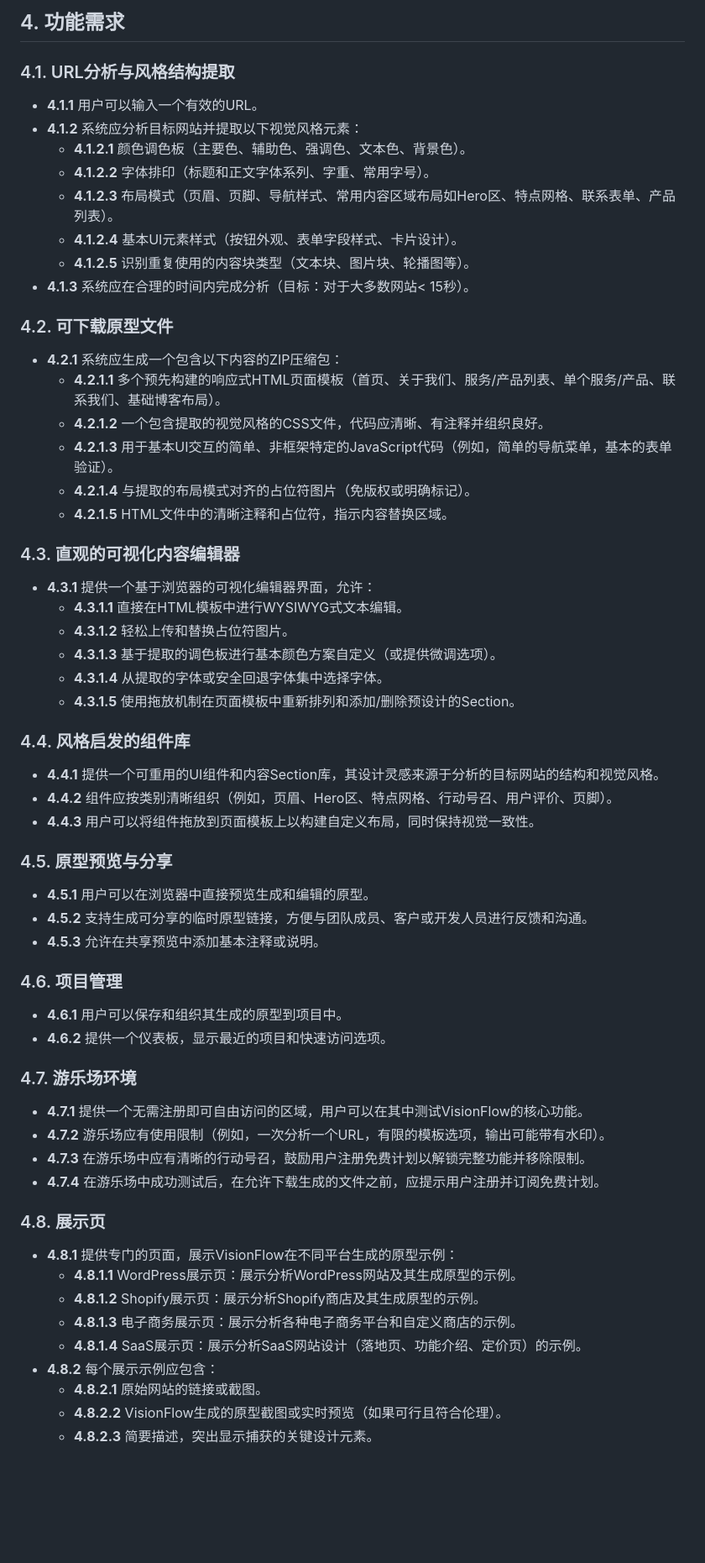
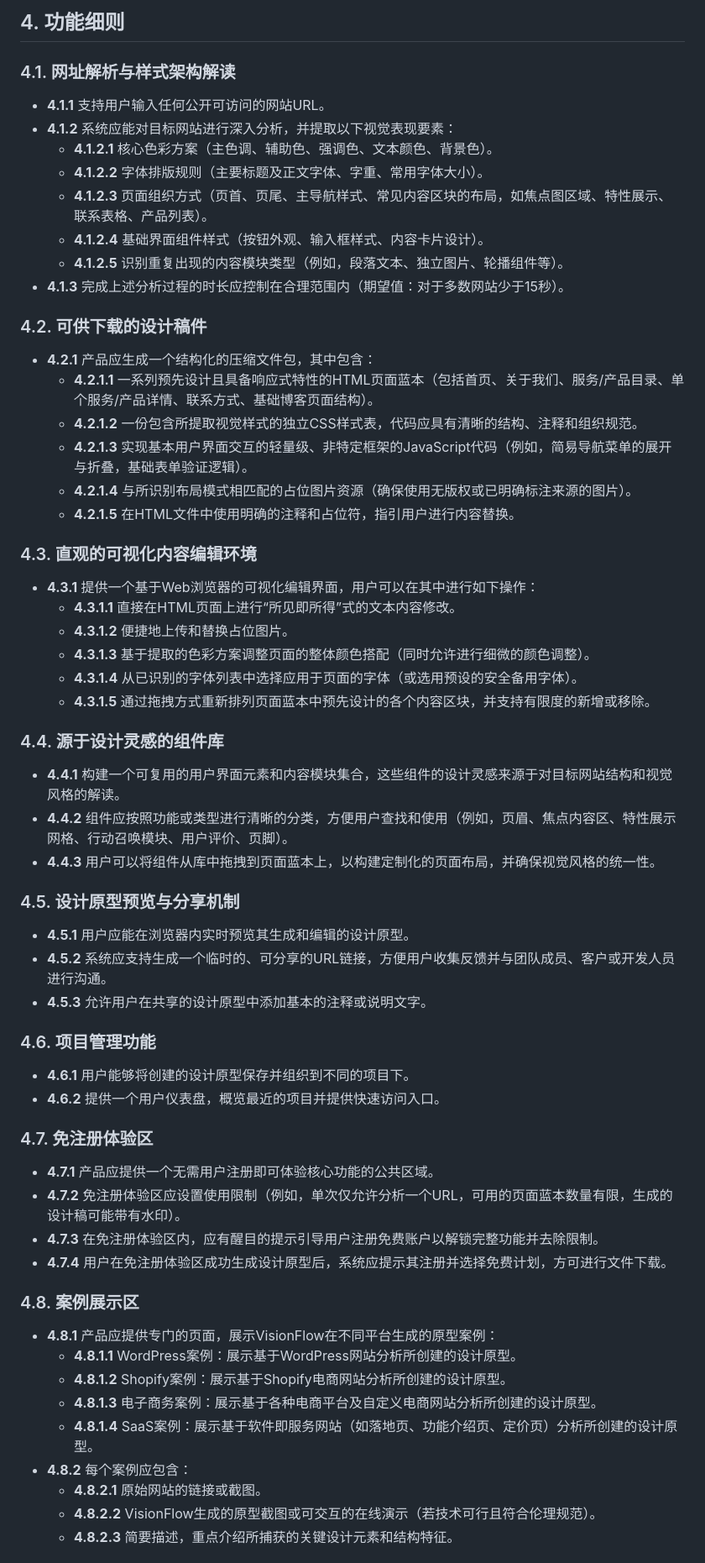
Before and after one commit to wanghaisheng/IdeaVisor, a Markdown page: prd.md, the part around one of its changes. Shown at 84% size. Rendered like a GitHub page; blank space fills up the shorter version.

```diff
--- a/prd.md
+++ b/prd.md
@@ -60,60 +61,61 @@ VisionFlow通过即时生成基于任何目标网站视觉风格和结构的网
 
-## 4. 功能需求
+## 4. 功能细则
 
-### 4.1. URL分析与风格结构提取
-- **4.1.1** 用户可以输入一个有效的URL。
-- **4.1.2** 系统应分析目标网站并提取以下视觉风格元素：
-    - **4.1.2.1** 颜色调色板（主要色、辅助色、强调色、文本色、背景色）。
-    - **4.1.2.2** 字体排印（标题和正文字体系列、字重、常用字号）。
-    - **4.1.2.3** 布局模式（页眉、页脚、导航样式、常用内容区域布局如Hero区、特点网格、联系表单、产品列表）。
-    - **4.1.2.4** 基本UI元素样式（按钮外观、表单字段样式、卡片设计）。
-    - **4.1.2.5** 识别重复使用的内容块类型（文本块、图片块、轮播图等）。
-- **4.1.3** 系统应在合理的时间内完成分析（目标：对于大多数网站< 15秒）。
+### 4.1. 网址解析与样式架构解读
+- **4.1.1** 支持用户输入任何公开可访问的网站URL。
+- **4.1.2** 系统应能对目标网站进行深入分析，并提取以下视觉表现要素：
+    - **4.1.2.1** 核心色彩方案（主色调、辅助色、强调色、文本颜色、背景色）。
+    - **4.1.2.2** 字体排版规则（主要标题及正文字体、字重、常用字体大小）。
+    - **4.1.2.3** 页面组织方式（页首、页尾、主导航样式、常见内容区块的布局，如焦点图区域、特性展示、联系表格、产品列表）。
+    - **4.1.2.4** 基础界面组件样式（按钮外观、输入框样式、内容卡片设计）。
+    - **4.1.2.5** 识别重复出现的内容模块类型（例如，段落文本、独立图片、轮播组件等）。
+- **4.1.3** 完成上述分析过程的时长应控制在合理范围内（期望值：对于多数网站少于15秒）。
 
-### 4.2. 可下载原型文件
-- **4.2.1** 系统应生成一个包含以下内容的ZIP压缩包：
-    - **4.2.1.1** 多个预先构建的响应式HTML页面模板（首页、关于我们、服务/产品列表、单个服务/产品、联系我们、基础博客布局）。
-    - **4.2.1.2** 一个包含提取的视觉风格的CSS文件，代码应清晰、有注释并组织良好。
-    - **4.2.1.3** 用于基本UI交互的简单、非框架特定的JavaScript代码（例如，简单的导航菜单，基本的表单验证）。
-    - **4.2.1.4** 与提取的布局模式对齐的占位符图片（免版权或明确标记）。
-    - **4.2.1.5** HTML文件中的清晰注释和占位符，指示内容替换区域。
+### 4.2. 可供下载的设计稿件
+- **4.2.1** 产品应生成一个结构化的压缩文件包，其中包含：
+    - **4.2.1.1** 一系列预先设计且具备响应式特性的HTML页面蓝本（包括首页、关于我们、服务/产品目录、单个服务/产品详情、联系方式、基础博客页面结构）。
+    - **4.2.1.2** 一份包含所提取视觉样式的独立CSS样式表，代码应具有清晰的结构、注释和组织规范。
+    - **4.2.1.3** 实现基本用户界面交互的轻量级、非特定框架的JavaScript代码（例如，简易导航菜单的展开与折叠，基础表单验证逻辑）。
+    - **4.2.1.4** 与所识别布局模式相匹配的占位图片资源（确保使用无版权或已明确标注来源的图片）。
+    - **4.2.1.5** 在HTML文件中使用明确的注释和占位符，指引用户进行内容替换。
 
-### 4.3. 直观的可视化内容编辑器
-- **4.3.1** 提供一个基于浏览器的可视化编辑器界面，允许：
-    - **4.3.1.1** 直接在HTML模板中进行WYSIWYG式文本编辑。
-    - **4.3.1.2** 轻松上传和替换占位符图片。
-    - **4.3.1.3** 基于提取的调色板进行基本颜色方案自定义（或提供微调选项）。
-    - **4.3.1.4** 从提取的字体或安全回退字体集中选择字体。
-    - **4.3.1.5** 使用拖放机制在页面模板中重新排列和添加/删除预设计的Section。
+### 4.3. 直观的可视化内容编辑环境
+- **4.3.1** 提供一个基于Web浏览器的可视化编辑界面，用户可以在其中进行如下操作：
+    - **4.3.1.1** 直接在HTML页面上进行“所见即所得”式的文本内容修改。
+    - **4.3.1.2** 便捷地上传和替换占位图片。
+    - **4.3.1.3** 基于提取的色彩方案调整页面的整体颜色搭配（同时允许进行细微的颜色调整）。
+    - **4.3.1.4** 从已识别的字体列表中选择应用于页面的字体（或选用预设的安全备用字体）。
+    - **4.3.1.5** 通过拖拽方式重新排列页面蓝本中预先设计的各个内容区块，并支持有限度的新增或移除。
 
-### 4.4. 风格启发的组件库
-- **4.4.1** 提供一个可重用的UI组件和内容Section库，其设计灵感来源于分析的目标网站的结构和视觉风格。
-- **4.4.2** 组件应按类别清晰组织（例如，页眉、Hero区、特点网格、行动号召、用户评价、页脚）。
-- **4.4.3** 用户可以将组件拖放到页面模板上以构建自定义布局，同时保持视觉一致性。
+### 4.4. 源于设计灵感的组件库
+- **4.4.1** 构建一个可复用的用户界面元素和内容模块集合，这些组件的设计灵感来源于对目标网站结构和视觉风格的解读。
+- **4.4.2** 组件应按照功能或类型进行清晰的分类，方便用户查找和使用（例如，页眉、焦点内容区、特性展示网格、行动召唤模块、用户评价、页脚）。
+- **4.4.3** 用户可以将组件从库中拖拽到页面蓝本上，以构建定制化的页面布局，并确保视觉风格的统一性。
 
-### 4.5. 原型预览与分享
-- **4.5.1** 用户可以在浏览器中直接预览生成和编辑的原型。
-- **4.5.2** 支持生成可分享的临时原型链接，方便与团队成员、客户或开发人员进行反馈和沟通。
-- **4.5.3** 允许在共享预览中添加基本注释或说明。
+### 4.5. 设计原型预览与分享机制
+- **4.5.1** 用户应能在浏览器内实时预览其生成和编辑的设计原型。
+- **4.5.2** 系统应支持生成一个临时的、可分享的URL链接，方便用户收集反馈并与团队成员、客户或开发人员进行沟通。
+- **4.5.3** 允许用户在共享的设计原型中添加基本的注释或说明文字。
 
-### 4.6. 项目管理
-- **4.6.1** 用户可以保存和组织其生成的原型到项目中。
-- **4.6.2** 提供一个仪表板，显示最近的项目和快速访问选项。
+### 4.6. 项目管理功能
+- **4.6.1** 用户能够将创建的设计原型保存并组织到不同的项目下。
+- **4.6.2** 提供一个用户仪表盘，概览最近的项目并提供快速访问入口。
 
-### 4.7. 游乐场环境
-- **4.7.1** 提供一个无需注册即可自由访问的区域，用户可以在其中测试VisionFlow的核心功能。
-- **4.7.2** 游乐场应有使用限制（例如，一次分析一个URL，有限的模板选项，输出可能带有水印）。
-- **4.7.3** 在游乐场中应有清晰的行动号召，鼓励用户注册免费计划以解锁完整功能并移除限制。
-- **4.7.4** 在游乐场中成功测试后，在允许下载生成的文件之前，应提示用户注册并订阅免费计划。
+### 4.7. 免注册体验区
 
-### 4.8. 展示页
-- **4.8.1** 提供专门的页面，展示VisionFlow在不同平台生成的原型示例：
-    - **4.8.1.1** WordPress展示页：展示分析WordPress网站及其生成原型的示例。
-    - **4.8.1.2** Shopify展示页：展示分析Shopify商店及其生成原型的示例。
-    - **4.8.1.3** 电子商务展示页：展示分析各种电子商务平台和自定义商店的示例。
-    - **4.8.1.4** SaaS展示页：展示分析SaaS网站设计（落地页、功能介绍、定价页）的示例。
-- **4.8.2** 每个展示示例应包含：
+- **4.7.1** 产品应提供一个无需用户注册即可体验核心功能的公共区域。
+- **4.7.2** 免注册体验区应设置使用限制（例如，单次仅允许分析一个URL，可用的页面蓝本数量有限，生成的设计稿可能带有水印）。
+- **4.7.3** 在免注册体验区内，应有醒目的提示引导用户注册免费账户以解锁完整功能并去除限制。
+- **4.7.4** 用户在免注册体验区成功生成设计原型后，系统应提示其注册并选择免费计划，方可进行文件下载。
+
+### 4.8. 案例展示区
+- **4.8.1** 产品应提供专门的页面，展示VisionFlow在不同平台生成的原型案例：
+    - **4.8.1.1** WordPress案例：展示基于WordPress网站分析所创建的设计原型。
+    - **4.8.1.2** Shopify案例：展示基于Shopify电商网站分析所创建的设计原型。
+    - **4.8.1.3** 电子商务案例：展示基于各种电商平台及自定义电商网站分析所创建的设计原型。
+    - **4.8.1.4** SaaS案例：展示基于软件即服务网站（如落地页、功能介绍页、定价页）分析所创建的设计原型。
+- **4.8.2** 每个案例应包含：
     - **4.8.2.1** 原始网站的链接或截图。
-    - **4.8.2.2** VisionFlow生成的原型截图或实时预览（如果可行且符合伦理）。
-    - **4.8.2.3** 简要描述，突出显示捕获的关键设计元素。
+    - **4.8.2.2** VisionFlow生成的原型截图或可交互的在线演示（若技术可行且符合伦理规范）。
+    - **4.8.2.3** 简要描述，重点介绍所捕获的关键设计元素和结构特征。
 
```
Also changed, not shown: other parts of prd.md (+151 -165 lines).
